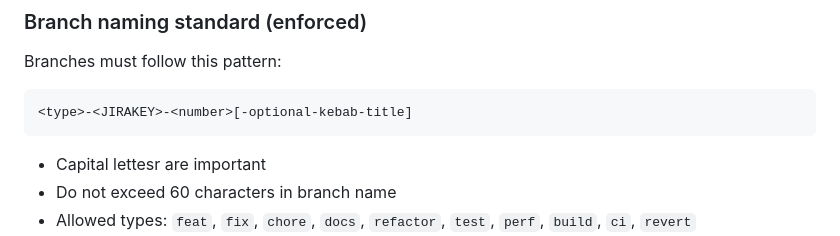
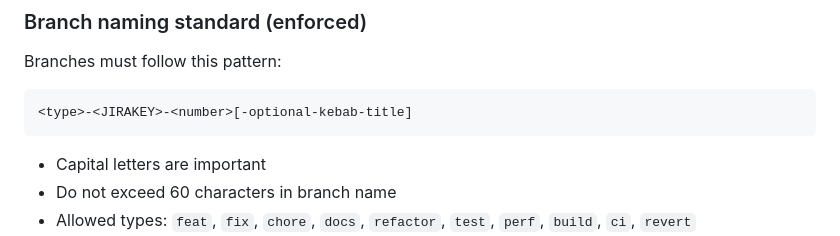
Before and after one commit to ComwrapReply/comwrap-whitelabel-eds, a Markdown page: README.md, the part around the change. Rendered like a GitHub page.

Commit message:
docs:EDGE-80 Correct Typo in README Branch Naming Policy
Fix a typo in the README.md file, changing "Capital lettesr" to "Capital letters" to enhance clarity in the branch naming policy section.

````diff
--- a/README.md
+++ b/README.md
@@ -42,7 +42,7 @@ Branches must follow this pattern:
 ```
 <type>-<JIRAKEY>-<number>[-optional-kebab-title]
 ```
-- Capital lettesr are important
+- Capital letters are important
 - Do not exceed 60 characters in branch name
 - Allowed types: `feat`, `fix`, `chore`, `docs`, `refactor`, `test`, `perf`, `build`, `ci`, `revert`
 - Examples:
````
